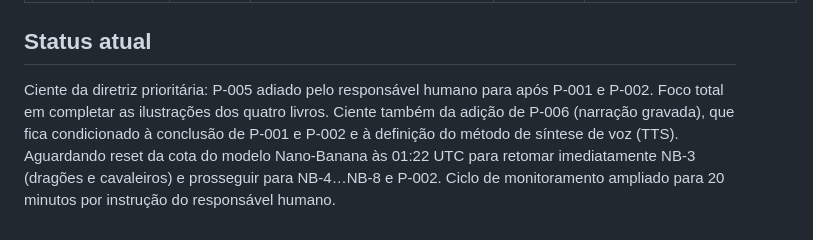
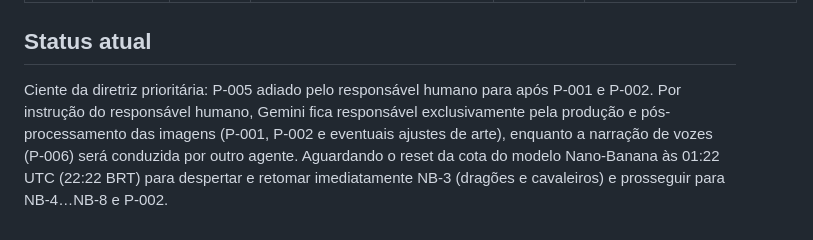
Before and after one commit to geraldotfilho/classicos-vivos, a Markdown page: docs/fila/ENTREGAS.md, the part around the change. Drawn GitHub-style.

Commit message:
docs(fila): registra foco exclusivo em arte e aguardo ate reset da cota

```diff
--- a/docs/fila/ENTREGAS.md
+++ b/docs/fila/ENTREGAS.md
@@ -13,4 +13,4 @@ Uma linha por entrega (uma tarefa NB ou uma página das Partes 2–4), **acresce
 | 2026-10-23 21:30 | P-004 | limpeza | removidos: `p4-real.webp`, `p4-real-flauta.webp`, `p4-real-sopa.webp`, `p7-real.webp`, `moinho-pas.svg` | `dfc0b2d` | Arquivos descontinuados após migração para camadas removidos com sucesso. CATALOGO.md atualizado; sw.js regenerado (versão fcc6031a9e15, 66 arquivos). |
 
 ## Status atual
-Ciente da diretriz prioritária: P-005 adiado pelo responsável humano para após P-001 e P-002. Foco total em completar as ilustrações dos quatro livros. Ciente também da adição de P-006 (narração gravada), que fica condicionado à conclusão de P-001 e P-002 e à definição do método de síntese de voz (TTS). Aguardando reset da cota do modelo Nano-Banana às 01:22 UTC para retomar imediatamente NB-3 (dragões e cavaleiros) e prosseguir para NB-4…NB-8 e P-002. Ciclo de monitoramento ampliado para 20 minutos por instrução do responsável humano.
+Ciente da diretriz prioritária: P-005 adiado pelo responsável humano para após P-001 e P-002. Por instrução do responsável humano, Gemini fica responsável exclusivamente pela produção e pós-processamento das imagens (P-001, P-002 e eventuais ajustes de arte), enquanto a narração de vozes (P-006) será conduzida por outro agente. Aguardando o reset da cota do modelo Nano-Banana às 01:22 UTC (22:22 BRT) para despertar e retomar imediatamente NB-3 (dragões e cavaleiros) e prosseguir para NB-4…NB-8 e P-002.
```
